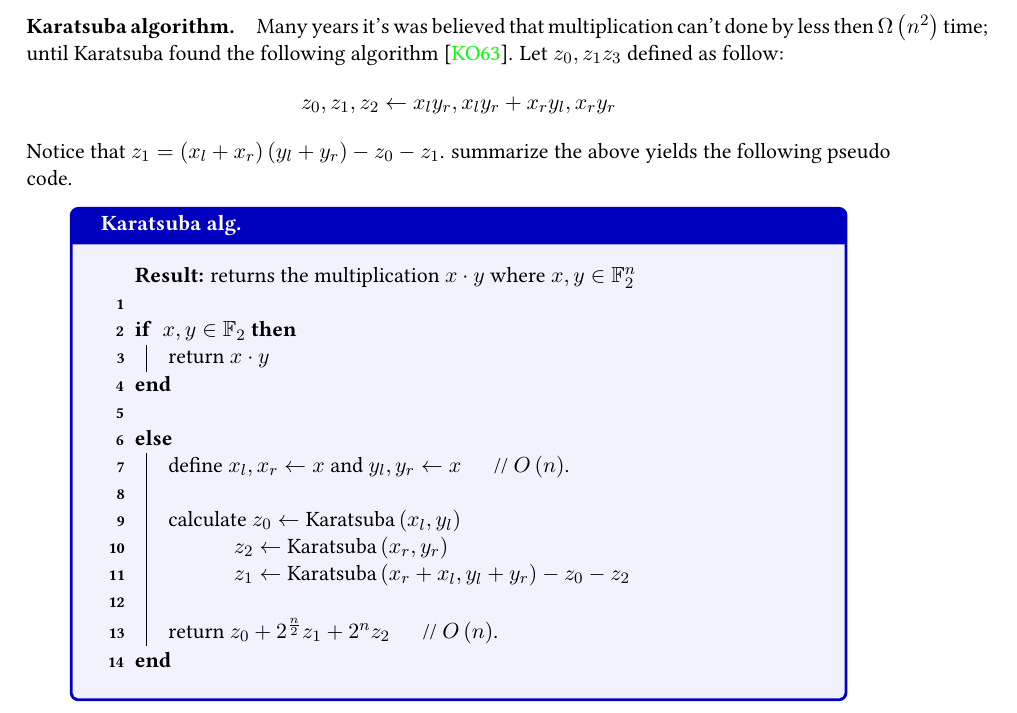
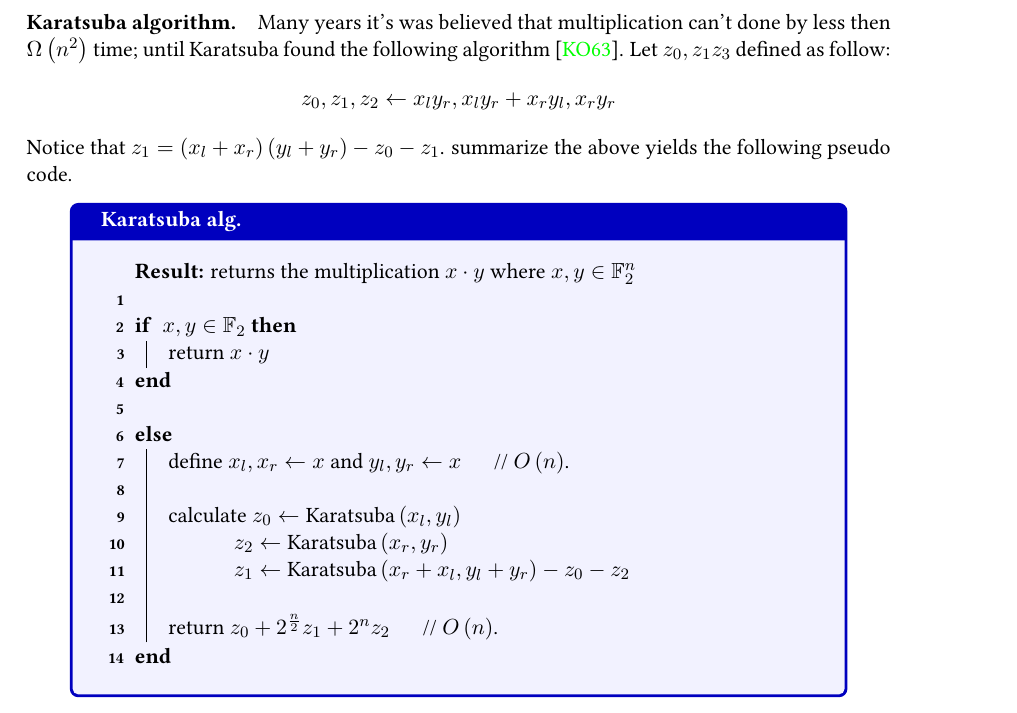
Before and after one commit to dudupo/DAST, a LaTeX document (tex/lectures-TA/lec-02-v2.tex): part of page 5 of 7, cut so that both start at the same text. The pictures show the PDF file pdfs/lec-02-v2.pdf that the author committed with the source.

Commit message:
compiling -Wed Sep 13 01:46:18 PM IDT 2023

```diff
--- a/tex/lectures-TA/lec-02-v2.tex
+++ b/tex/lectures-TA/lec-02-v2.tex
@@ -157,7 +157,7 @@ To understand the real power of the dividing and conquer method, let's first exa
 \end{equation*}
 We will call the number of iteration till the stopping condition the recursion height, and we will denote it by \(h\) . What should be the recursion height? \( 2^{h} = n \Rightarrow h =\log\left(n\right) \). So in total we get that multiplication could be achieved by performs \( \Theta\left(n^2\right)\) operations.
 \end{example}
-\paragraph{Karatsuba algorithm.}  Many years it's was believed that multiplication can't done by less then~$\Omega\left(n^2\right)$~time; until Karatsuba found the following algorithm \cite{Karatsuba1963MultiplicationOM}. Let $z_{0},z_{1}z_{3}$ defined as follow: \begin{equation*}
+\paragraph{Karatsuba algorithm.}Many years it's was believed that multiplication can't done by less then $\Omega\left(n^2\right)$ time; until Karatsuba found the following algorithm \cite{Karatsuba1963MultiplicationOM}. Let $z_{0},z_{1}z_{3}$ defined as follow: \begin{equation*}
 z_0, z_1, z_2 \leftarrow x_{l}y_{r}, x_{l}y_{r} + x_{r}y_{l}, x_{r}y_{r}
 \end{equation*}Notice that \( z_1 = \left(x_{l}+x_{r}\right)\left(y_{l}+y_{r}\right) - z_{0} -z_{1} \). summarize the above yields the following pseudo code.
 
```
Also changed, not shown: pdfs/lec-02-v2.pdf.
